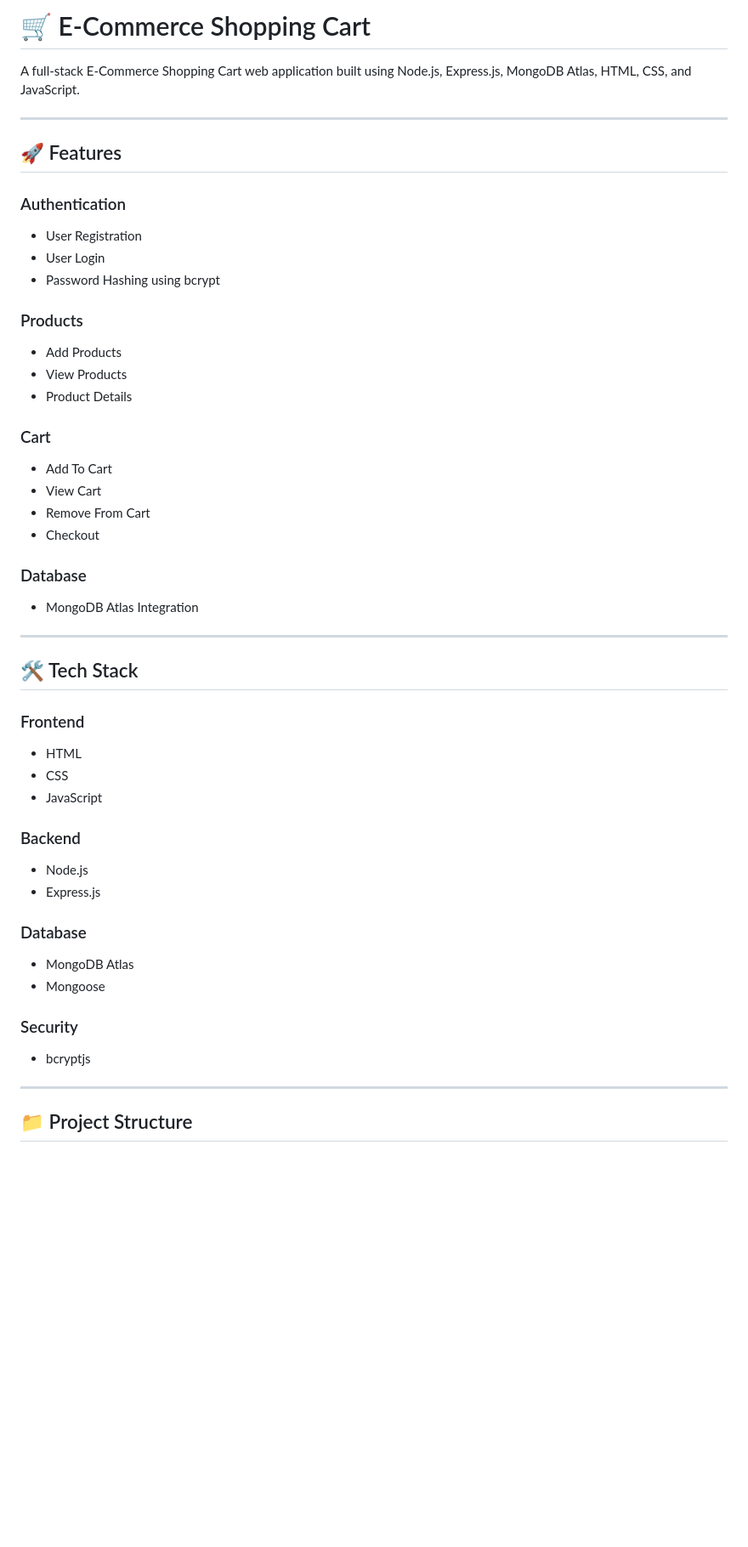
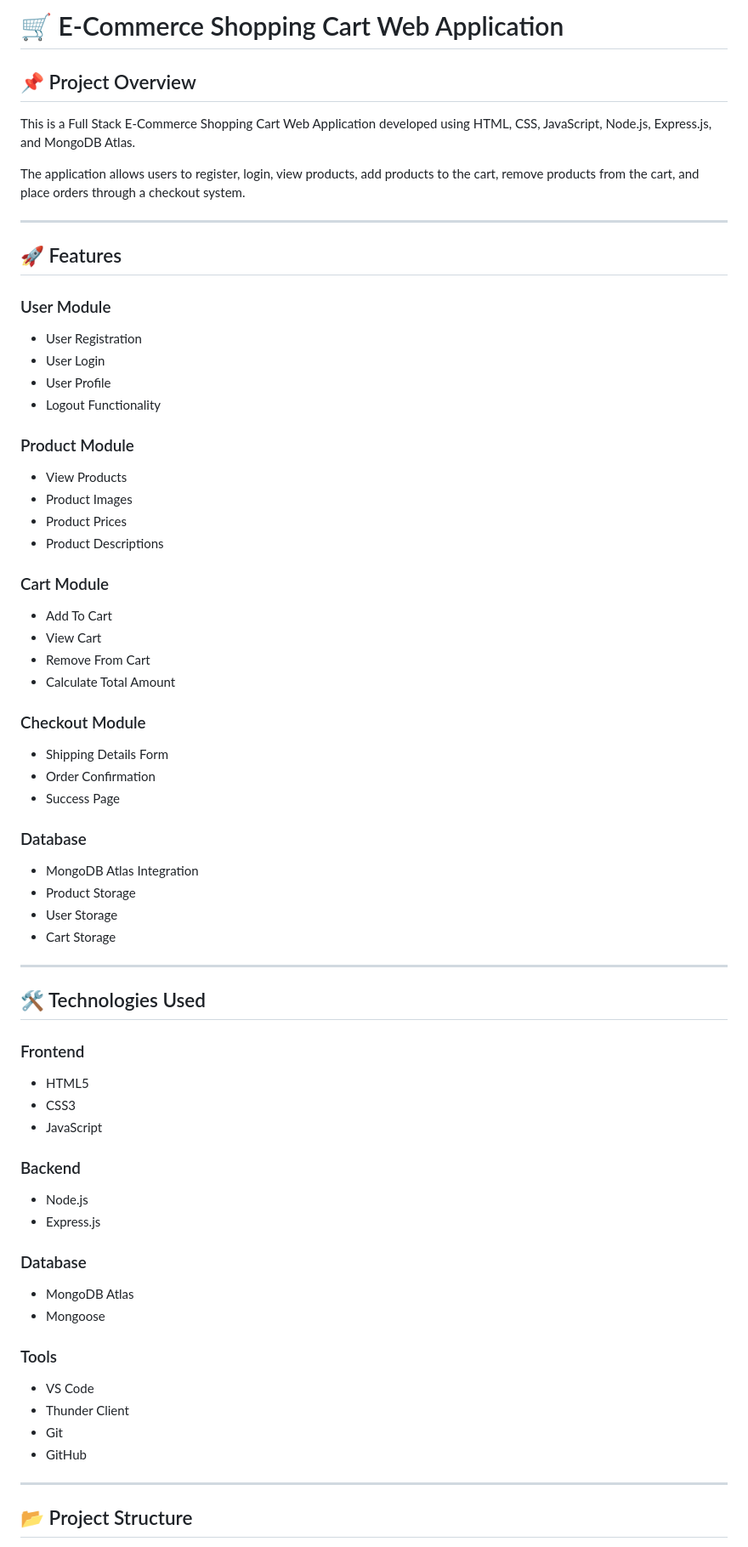
Before and after one commit to shami2398/ecommerce-shopping-cart, a Markdown page: readme.md, the part around one of its changes. Shown at 85% size. Drawn GitHub-style; blank space fills up the shorter version.

````diff
--- a/readme.md
+++ b/readme.md
@@ -1,37 +1,51 @@
-# 🛒 E-Commerce Shopping Cart
+# 🛒 E-Commerce Shopping Cart Web Application
 
-A full-stack E-Commerce Shopping Cart web application built using Node.js, Express.js, MongoDB Atlas, HTML, CSS, and JavaScript.
+## 📌 Project Overview
+
+This is a Full Stack E-Commerce Shopping Cart Web Application developed using HTML, CSS, JavaScript, Node.js, Express.js, and MongoDB Atlas.
+
+The application allows users to register, login, view products, add products to the cart, remove products from the cart, and place orders through a checkout system.
 
 ---
 
 ## 🚀 Features
 
-### Authentication
+### User Module
 - User Registration
 - User Login
-- Password Hashing using bcrypt
+- User Profile
+- Logout Functionality
 
-### Products
-- Add Products
+### Product Module
 - View Products
-- Product Details
+- Product Images
+- Product Prices
+- Product Descriptions
 
-### Cart
+### Cart Module
 - Add To Cart
 - View Cart
 - Remove From Cart
-- Checkout
+- Calculate Total Amount
+
+### Checkout Module
+- Shipping Details Form
+- Order Confirmation
+- Success Page
 
 ### Database
 - MongoDB Atlas Integration
+- Product Storage
+- User Storage
+- Cart Storage
 
 ---
 
-## 🛠 Tech Stack
+## 🛠️ Technologies Used
 
 ### Frontend
-- HTML
-- CSS
+- HTML5
+- CSS3
 - JavaScript
 
 ### Backend
@@ -42,13 +56,17 @@ A full-stack E-Commerce Shopping Cart web application built using Node.js, Expre
 - MongoDB Atlas
 - Mongoose
 
-### Security
-- bcryptjs
+### Tools
+- VS Code
+- Thunder Client
+- Git
+- GitHub
 
 ---
 
-## 📁 Project Structure
+## 📂 Project Structure
 
+```text
 ecommerce_store
 │
 ├── backend
````
Also changed, not shown: other parts of readme.md (+98 -40 lines), screenshots/cart.png (added), screenshots/checkout.png (added), screenshots/home.png (added), screenshots/login.png (added), screenshots/products.png (added), screenshots/register.png (added), 1 other file.
